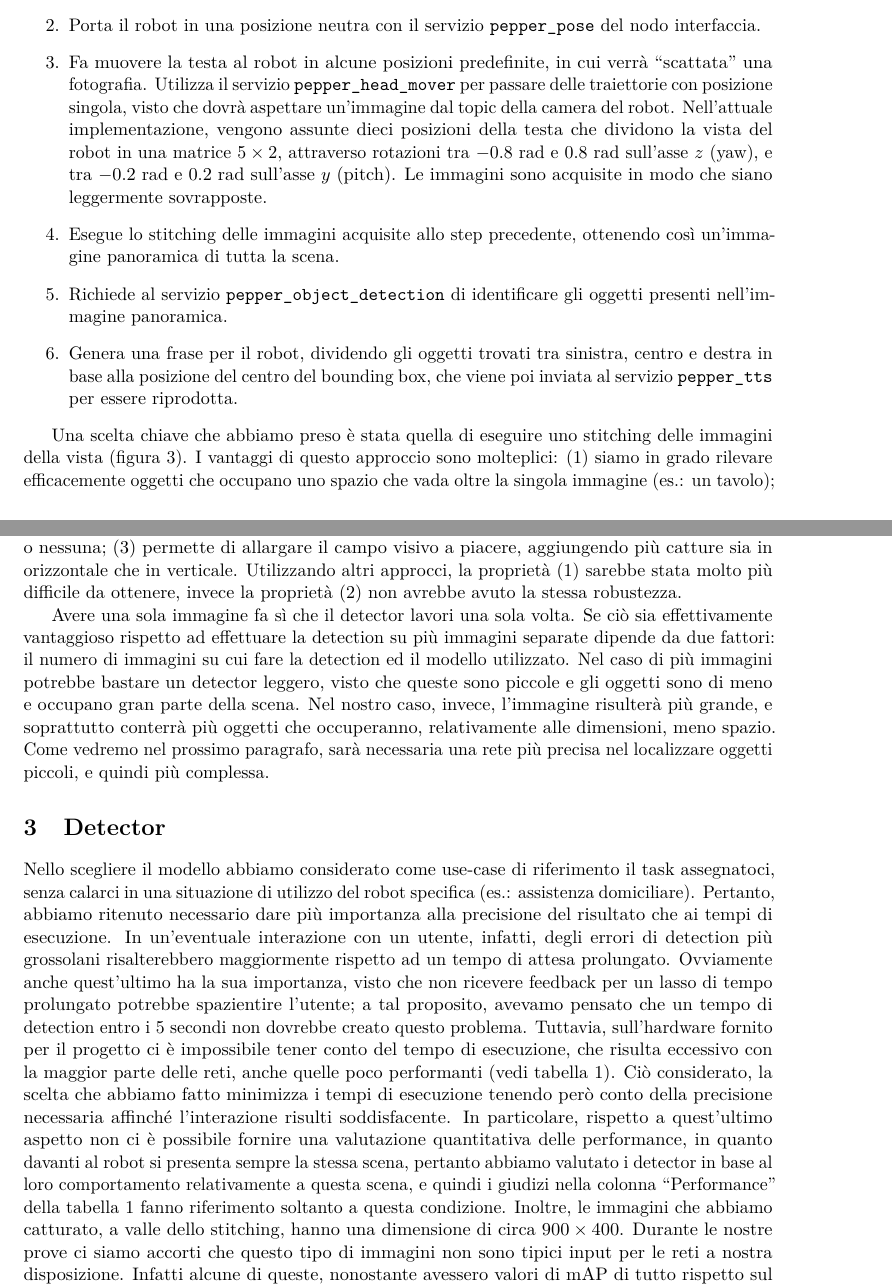
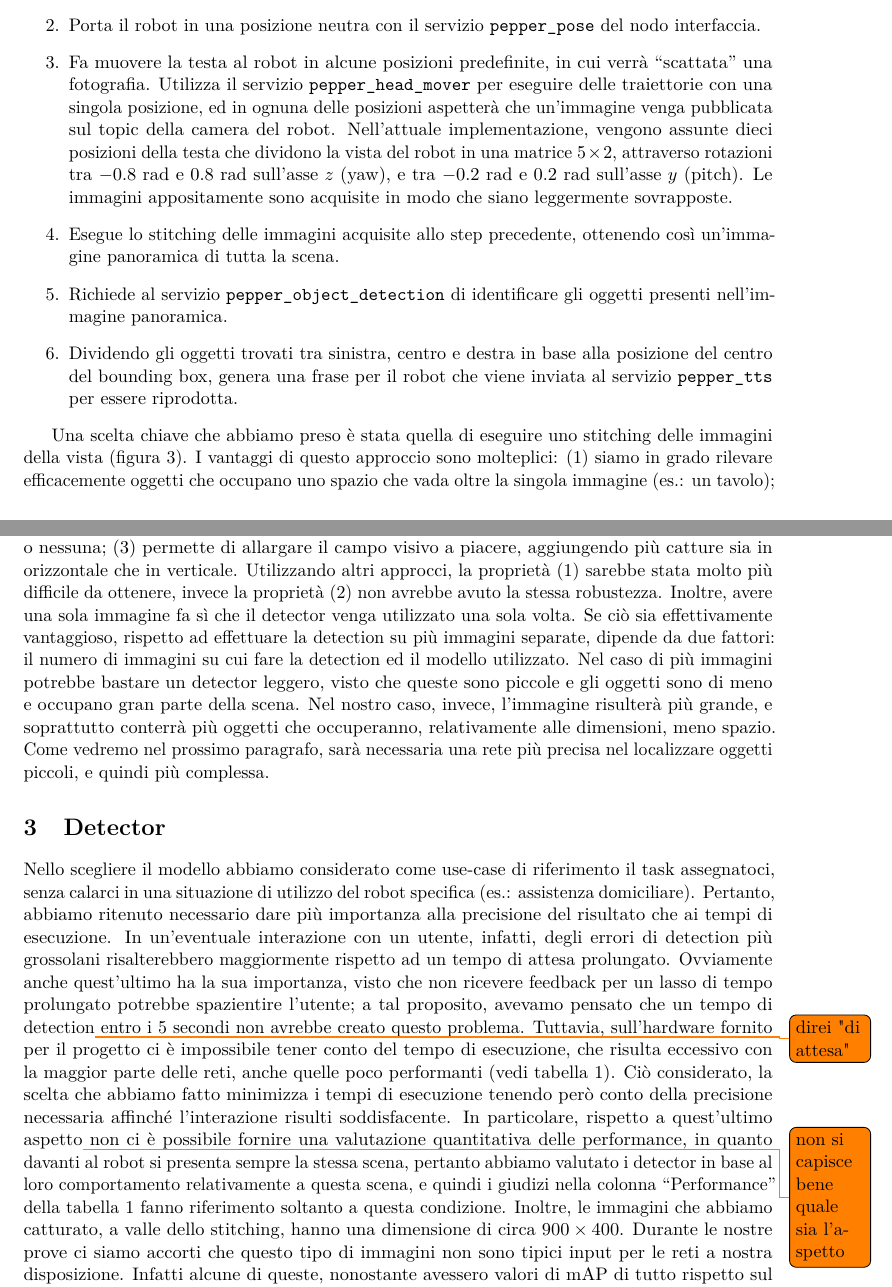
Before and after one commit to EllBock/pepper_object_detection, a LaTeX document (doc/main.tex, which reads doc/architettura.tex, doc/detector.tex): two parts of pages 4 and 5 of 7, joined at a grey line, cut so that both start at the same text. Compiled offline with pdfLaTeX.

Commit message:
Revisione

```diff
--- a/doc/architettura.tex
+++ b/doc/architettura.tex
@@ -69,10 +69,10 @@ Qui presentiamo la sequenza di operazioni che compie il nodo.
 \begin{enumerate}
 	\item Aspetta che tutti i servizi siano online prima di poter proseguire.
 	\item Porta il robot in una posizione neutra con il servizio \verb|pepper_pose| del nodo interfaccia.
-	\item Fa muovere la testa al robot in alcune posizioni predefinite, in cui verrà ``scattata'' una fotografia. Utilizza il servizio \verb|pepper_head_mover| per passare delle traiettorie con posizione singola, visto che dovrà aspettare un'immagine dal topic della camera del robot. Nell'attuale implementazione, vengono assunte dieci posizioni della testa che dividono la vista del robot in una matrice $5 \times 2$, attraverso rotazioni tra $-0.8$ rad e $0.8$ rad sull'asse $z$ (yaw), e tra $-0.2$ rad e $0.2$ rad sull'asse $y$ (pitch). Le immagini sono acquisite in modo che siano leggermente sovrapposte.
+	\item Fa muovere la testa al robot in alcune posizioni predefinite, in cui verrà ``scattata'' una fotografia. Utilizza il servizio \verb|pepper_head_mover| per eseguire delle traiettorie con una singola posizione, ed in ognuna delle posizioni aspetterà che un'immagine venga pubblicata sul topic della camera del robot. Nell'attuale implementazione, vengono assunte dieci posizioni della testa che dividono la vista del robot in una matrice $5 \times 2$, attraverso rotazioni tra $-0.8$ rad e $0.8$ rad sull'asse $z$ (yaw), e tra $-0.2$ rad e $0.2$ rad sull'asse $y$ (pitch). Le immagini appositamente sono acquisite in modo che siano leggermente sovrapposte.
 	\item Esegue lo stitching delle immagini acquisite allo step precedente, ottenendo così un'immagine panoramica di tutta la scena.
 	\item Richiede al servizio \verb|pepper_object_detection| di identificare gli oggetti presenti nell'immagine panoramica.
-	\item Genera una frase per il robot, dividendo gli oggetti trovati tra sinistra, centro e destra in base alla posizione del centro del bounding box, che viene poi inviata al servizio \verb|pepper_tts| per essere riprodotta.
+	\item Dividendo gli oggetti trovati tra sinistra, centro e destra in base alla posizione del centro del bounding box, genera una frase per il robot che viene inviata al servizio \verb|pepper_tts| per essere riprodotta.
 \end{enumerate}
 
 \begin{figure}
@@ -81,6 +81,4 @@ Qui presentiamo la sequenza di operazioni che compie il nodo.
 	\caption{Vista del robot dopo l'image stitching.}\label{fig:panorama}
 \end{figure}
 
-Una scelta chiave che abbiamo preso è stata quella di eseguire uno stitching delle immagini della vista (figura~\ref{fig:panorama}). I vantaggi di questo approccio sono molteplici: \begin{enumerate*}[label={(\arabic*)}] \item siamo in grado rilevare efficacemente oggetti che occupano uno spazio che vada oltre la singola immagine (es.\@: un tavolo)\label{item:bigobjects}; \item siamo in grado di evitare che oggetti piccoli divisi su più immagini vengano rilevati più volte, o nessuna\label{item:smallobjects}; \item permette di allargare il campo visivo a piacere, aggiungendo più catture sia in orizzontale che in verticale.\end{enumerate*} Utilizzando altri approcci, la proprietà \ref{item:bigobjects} sarebbe stata molto più difficile da ottenere, invece la proprietà \ref{item:smallobjects} non avrebbe avuto la stessa robustezza.
-
-\label{sec:master_small_img}Avere una sola immagine fa sì che il detector lavori una sola volta. Se ciò sia effettivamente vantaggioso rispetto ad effettuare la detection su più immagini separate dipende da due fattori: il numero di immagini su cui fare la detection ed il modello utilizzato. Nel caso di più immagini potrebbe bastare un detector leggero, visto che queste sono piccole e gli oggetti sono di meno e occupano gran parte della scena. Nel nostro caso, invece, l'immagine risulterà più grande, e soprattutto conterrà più oggetti che occuperanno, relativamente alle dimensioni, meno spazio. Come vedremo nel prossimo paragrafo, sarà necessaria una rete più precisa nel localizzare oggetti piccoli, e quindi più complessa.
+Una scelta chiave che abbiamo preso è stata quella di eseguire uno stitching delle immagini della vista (figura~\ref{fig:panorama}). I vantaggi di questo approccio sono molteplici: \begin{enumerate*}[label={(\arabic*)}] \item siamo in grado rilevare efficacemente oggetti che occupano uno spazio che vada oltre la singola immagine (es.\@: un tavolo)\label{item:bigobjects}; \item siamo in grado di evitare che oggetti piccoli divisi su più immagini vengano rilevati più volte, o nessuna\label{item:smallobjects}; \item permette di allargare il campo visivo a piacere, aggiungendo più catture sia in orizzontale che in verticale.\end{enumerate*} Utilizzando altri approcci, la proprietà \ref{item:bigobjects} sarebbe stata molto più difficile da ottenere, invece la proprietà \ref{item:smallobjects} non avrebbe avuto la stessa robustezza. \label{sec:master_small_img}Inoltre, avere una sola immagine fa sì che il detector venga utilizzato una sola volta. Se ciò sia effettivamente vantaggioso, rispetto ad effettuare la detection su più immagini separate, dipende da due fattori: il numero di immagini su cui fare la detection ed il modello utilizzato. Nel caso di più immagini potrebbe bastare un detector leggero, visto che queste sono piccole e gli oggetti sono di meno e occupano gran parte della scena. Nel nostro caso, invece, l'immagine risulterà più grande, e soprattutto conterrà più oggetti che occuperanno, relativamente alle dimensioni, meno spazio. Come vedremo nel prossimo paragrafo, sarà necessaria una rete più precisa nel localizzare oggetti piccoli, e quindi più complessa.
--- a/doc/detector.tex
+++ b/doc/detector.tex
@@ -30,9 +30,9 @@
     \label{table:modelli}
 \end{table}
 
-Nello scegliere il modello abbiamo considerato come use-case di riferimento il task assegnatoci, senza calarci in una situazione di utilizzo del robot specifica (es.\@: assistenza domiciliare). Pertanto, abbiamo ritenuto necessario dare più importanza alla precisione del risultato che ai tempi di esecuzione. In un'eventuale interazione con un utente, infatti, degli errori di detection più grossolani risalterebbero maggiormente rispetto ad un tempo di attesa prolungato. Ovviamente anche quest'ultimo ha la sua importanza, visto che non ricevere feedback per un lasso di tempo prolungato potrebbe spazientire l'utente; a tal proposito, avevamo pensato che un tempo di detection entro i 5 secondi non dovrebbe creato questo problema.
+Nello scegliere il modello abbiamo considerato come use-case di riferimento il task assegnatoci, senza calarci in una situazione di utilizzo del robot specifica (es.\@: assistenza domiciliare). Pertanto, abbiamo ritenuto necessario dare più importanza alla precisione del risultato che ai tempi di esecuzione. In un'eventuale interazione con un utente, infatti, degli errori di detection più grossolani risalterebbero maggiormente rispetto ad un tempo di attesa prolungato. Ovviamente anche quest'ultimo ha la sua importanza, visto che non ricevere feedback per un lasso di tempo prolungato potrebbe spazientire l'utente; a tal proposito, avevamo pensato che un tempo di detection\todo{direi "di attesa"} entro i 5 secondi non avrebbe creato questo problema.
 Tuttavia, sull'hardware fornito per il progetto ci è impossibile tener conto del tempo di esecuzione, che risulta eccessivo con la maggior parte delle reti, anche quelle poco performanti (vedi tabella~\ref{table:modelli}). Ciò considerato, la scelta che abbiamo fatto minimizza i tempi di esecuzione tenendo però conto della precisione necessaria affinché l'interazione risulti soddisfacente.
-In particolare, rispetto a quest’ultimo aspetto non ci è possibile fornire una valutazione quantitativa delle performance, in quanto davanti al robot si presenta sempre la stessa scena, pertanto abbiamo valutato i detector in base al loro comportamento relativamente a questa scena, e quindi i giudizi nella colonna “Performance” della tabella~\ref{table:modelli} fanno riferimento soltanto a questa condizione. Inoltre, le immagini che abbiamo catturato, a valle dello stitching, hanno una dimensione di circa $900 \times 400$. Durante le nostre prove ci siamo accorti che questo tipo di immagini non sono tipici input per le reti a nostra disposizione. Infatti alcune di queste, nonostante avessero valori di mAP di tutto rispetto sul dataset COCO \cite{modelzoo}, non risultavano efficaci nella situazione in esame.
+In particolare, rispetto a quest’ultimo aspetto\todo{non si capisce bene quale sia l'aspetto} non ci è possibile fornire una valutazione quantitativa delle performance, in quanto davanti al robot si presenta sempre la stessa scena, pertanto abbiamo valutato i detector in base al loro comportamento relativamente a questa scena, e quindi i giudizi nella colonna “Performance” della tabella~\ref{table:modelli} fanno riferimento soltanto a questa condizione. Inoltre, le immagini che abbiamo catturato, a valle dello stitching, hanno una dimensione di circa $900 \times 400$. Durante le nostre prove ci siamo accorti che questo tipo di immagini non sono tipici input per le reti a nostra disposizione. Infatti alcune di queste, nonostante avessero valori di mAP di tutto rispetto sul dataset COCO \cite{modelzoo}, non risultavano efficaci nella situazione in esame.
 
 \begin{figure}[t]
     \centering
```
Also changed, not shown: doc/biblio.bib (+1 -1 lines), doc/conclusioni.tex (+5 -5 lines), doc/detector.tex (2 more changed lines).
